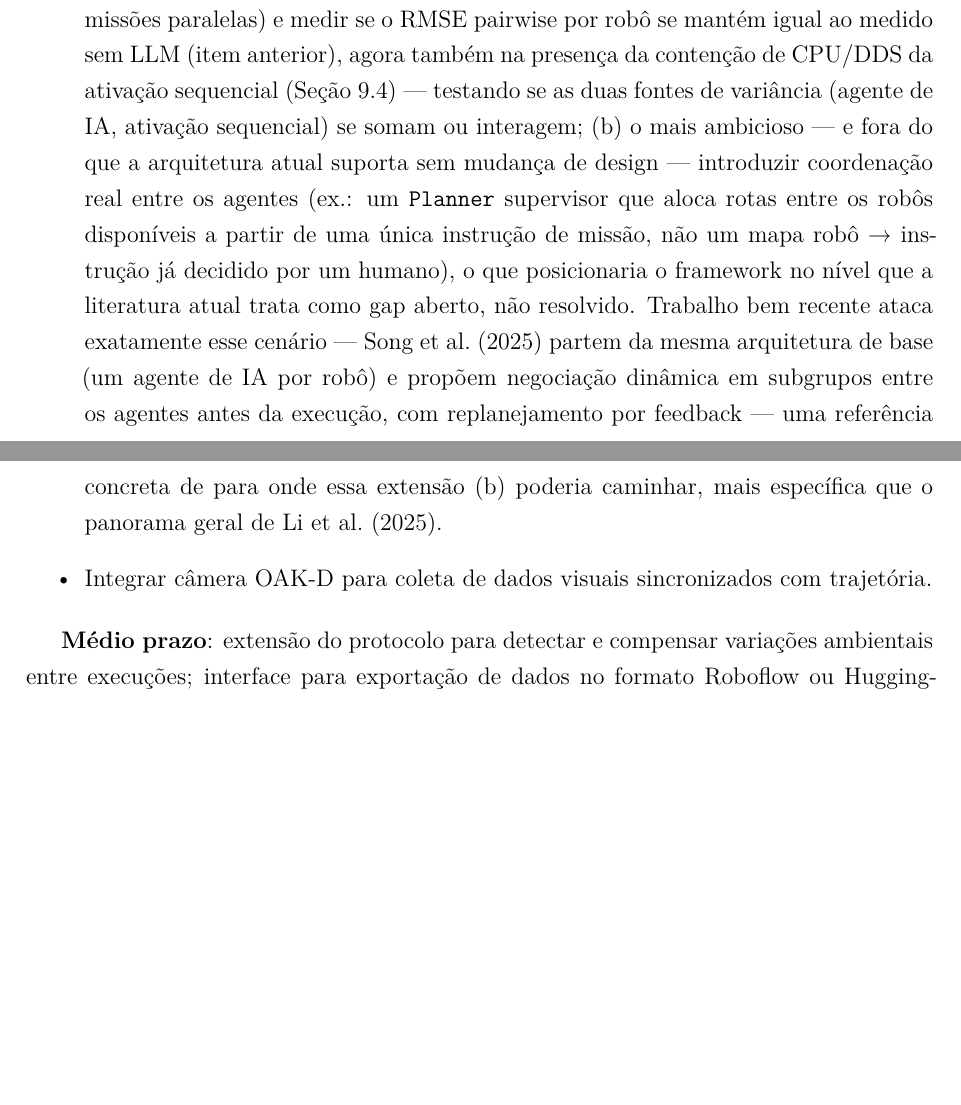
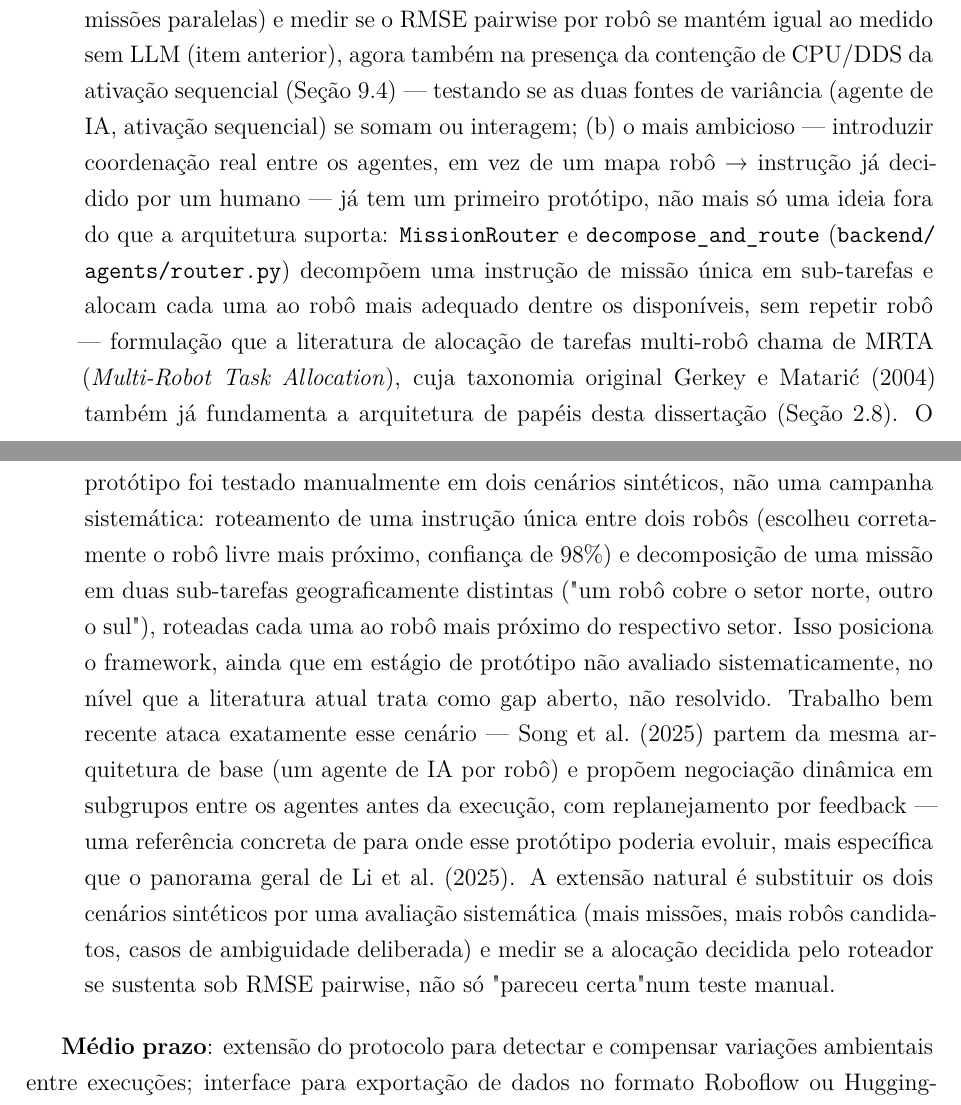
Before and after one commit to eduardowanderleyde/fleet-ui, a LaTeX thesis (dissertacao/main.tex, which reads dissertacao/chapters/09_conclusao.tex): two parts of pages 102 and 103 of 121 before the commit and two parts of pages 102 and 103 of 122 after it, joined at a grey line, cut so that both start at the same text, the shorter picture padded with empty space. Compiled offline with pdfLaTeX.

Commit message:
Cap. 9: atualiza item (b) de coordenação multi-robô com protótipo real
MissionRouter/decompose_and_route (backend/agents/router.py) já
existem e preenchem exatamente a lacuna que esse item descrevia como
"fora do que a arquitetura atual suporta" — texto desatualizado,
corrigido. Formula o problema como MRTA (Multi-Robot Task Allocation),
citando a taxonomia já usada no Cap. 2 (gerkey2004, já citado lá,
reusado aqui). Honesto sobre o nível de evidência: 2 cenários
sintéticos testados manualmente, não uma campanha sistemática — isso
fica registrado como extensão natural, não escondido.

Remove a bullet solta sobre câmera OAK-D (não conectava com nada mais
na dissertação) para dar espaço de destaque a essa atualização.

Compilado (122 páginas, sem referência quebrada), zip Overleaf
regenerado.

Co-Authored-By: Claude Sonnet 5 <noreply@anthropic.com>

```diff
--- a/dissertacao/chapters/09_conclusao.tex
+++ b/dissertacao/chapters/09_conclusao.tex
@@ -429,22 +429,37 @@ A agenda de trabalhos futuros pode ser organizada em três horizontes.
     na presença da contenção de CPU/DDS da ativação sequencial
     (Seção~\ref{sec:limitacoes}) — testando se as duas fontes de variância
     (agente de IA, ativação sequencial) se somam ou interagem; (b) o mais
-    ambicioso — e fora do que a arquitetura atual suporta sem mudança de
-    design — introduzir coordenação real entre os agentes (ex.: um
-    \texttt{Planner} supervisor que aloca rotas entre os robôs disponíveis a
-    partir de uma única instrução de missão, não um mapa
-    robô~\textrightarrow{}~instrução já decidido por um humano), o que
-    posicionaria o framework no nível que a literatura atual trata como
-    gap aberto, não resolvido. Trabalho bem recente ataca exatamente esse
+    ambicioso — introduzir coordenação real entre os agentes, em vez de um
+    mapa robô~\textrightarrow{}~instrução já decidido por um humano — já
+    tem um primeiro protótipo, não mais só uma ideia fora do que a
+    arquitetura suporta: \texttt{MissionRouter} e
+    \texttt{decompose\_\allowbreak and\_\allowbreak route}
+    (\texttt{backend/\allowbreak agents/\allowbreak router.py}) decompõem
+    uma instrução de missão única em sub-tarefas e alocam cada uma ao
+    robô mais adequado dentre os disponíveis, sem repetir robô —
+    formulação que a literatura de alocação de tarefas multi-robô chama
+    de MRTA (\textit{Multi-Robot Task Allocation}), cuja taxonomia
+    original \citeonline{gerkey2004} também já fundamenta a arquitetura
+    de papéis desta dissertação (Seção~\ref{sec:coordenacao_multirrobo}). O protótipo
+    foi testado manualmente em dois cenários sintéticos, não uma campanha
+    sistemática: roteamento de uma instrução única entre dois robôs
+    (escolheu corretamente o robô livre mais próximo, confiança de 98\%)
+    e decomposição de uma missão em duas sub-tarefas geograficamente
+    distintas ("um robô cobre o setor norte, outro o sul"), roteadas cada
+    uma ao robô mais próximo do respectivo setor. Isso posiciona o
+    framework, ainda que em estágio de protótipo não avaliado
+    sistematicamente, no nível que a literatura atual trata como gap
+    aberto, não resolvido. Trabalho bem recente ataca exatamente esse
     cenário — \citeonline{song2025climrs} partem da mesma arquitetura de
     base (um agente de IA por robô) e propõem negociação dinâmica em
     subgrupos entre os agentes antes da execução, com replanejamento por
-    feedback — uma referência concreta de para onde essa extensão (b)
-    poderia caminhar, mais específica que o panorama geral de
-    \citeonline{li2025llmmultirobot}.
-
-    \item Integrar câmera OAK-D para coleta de dados visuais sincronizados
-    com trajetória.
+    feedback — uma referência concreta de para onde esse protótipo
+    poderia evoluir, mais específica que o panorama geral de
+    \citeonline{li2025llmmultirobot}. A extensão natural é substituir os
+    dois cenários sintéticos por uma avaliação sistemática (mais missões,
+    mais robôs candidatos, casos de ambiguidade deliberada) e medir se a
+    alocação decidida pelo roteador se sustenta sob RMSE pairwise, não só
+    "pareceu certa" num teste manual.
 \end{itemize}
 
 \textbf{Médio prazo}: extensão do protocolo para detectar e compensar variações
```
Also changed, not shown: 1 other file.
